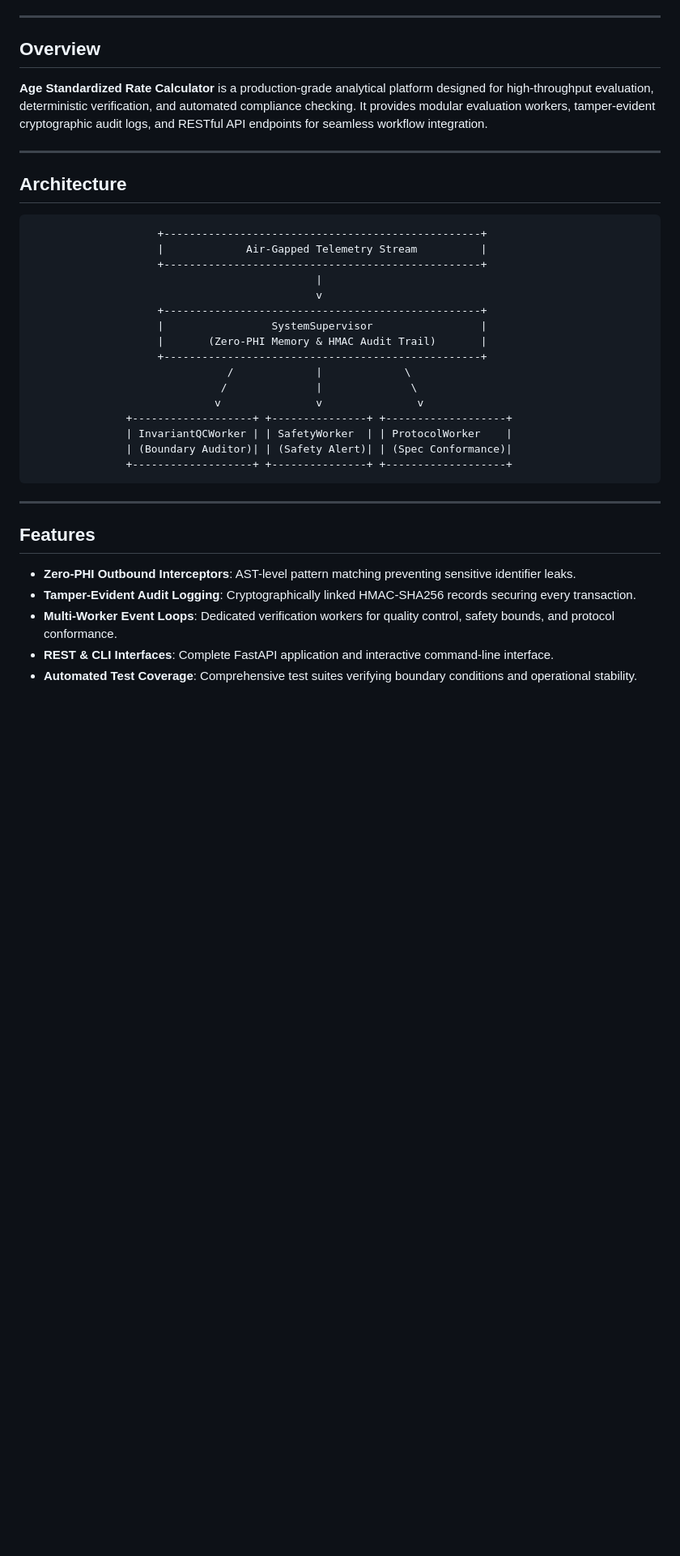
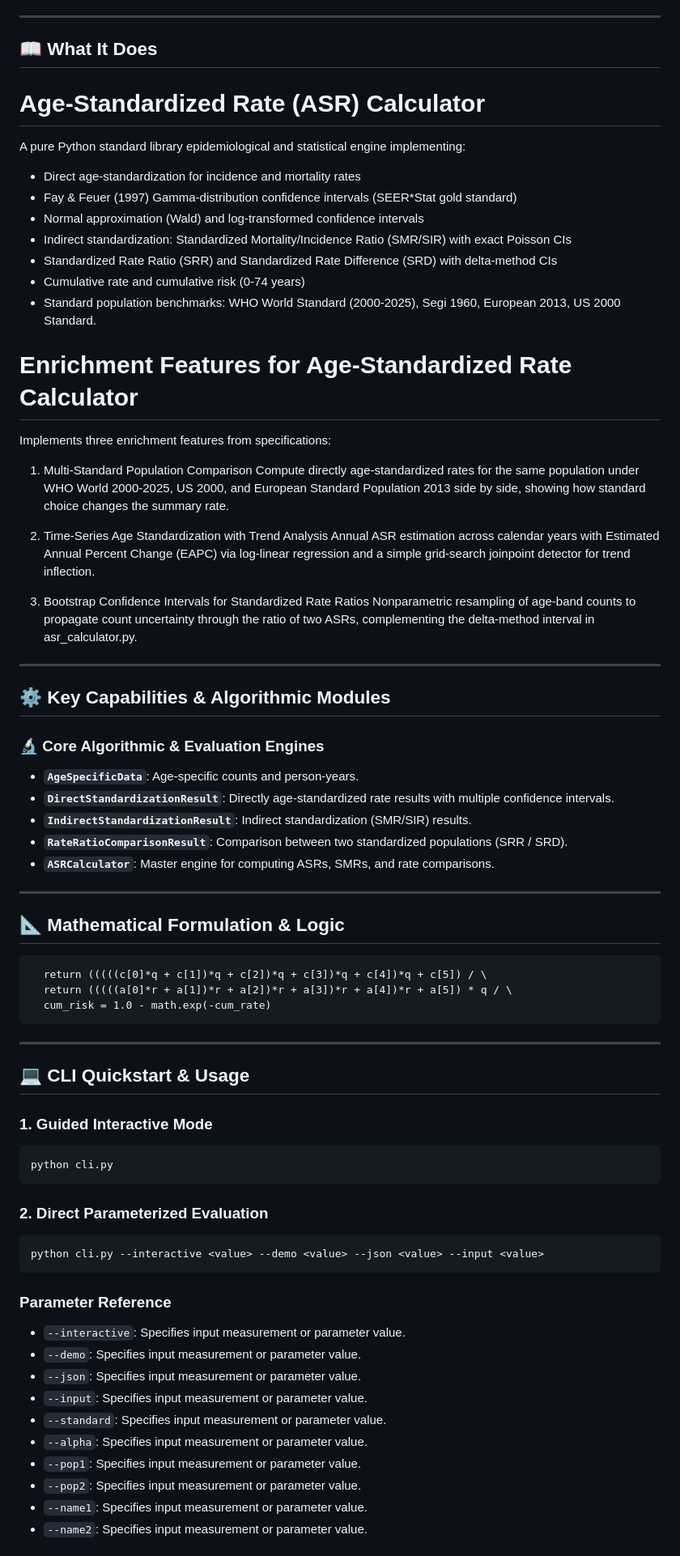
Before and after one commit to abusuraihsakhri/age-standardized-rate-calculator, a Markdown page: README.md, the part around one of its changes. Shown at 81% size. Rendered like a GitHub page; blank space fills up the shorter version.

Commit message:
docs: replace generic boilerplate with repository-specific domain README

````diff
--- a/README.md
+++ b/README.md
@@ -15,39 +16,84 @@
 
 ---
 
-## Overview
+## 📖 What It Does
 
-**Age Standardized Rate Calculator** is a production-grade analytical platform designed for high-throughput evaluation, deterministic verification, and automated compliance checking. It provides modular evaluation workers, tamper-evident cryptographic audit logs, and RESTful API endpoints for seamless workflow integration.
+Age-Standardized Rate (ASR) Calculator
+======================================
+A pure Python standard library epidemiological and statistical engine implementing:
+- Direct age-standardization for incidence and mortality rates
+- Fay & Feuer (1997) Gamma-distribution confidence intervals (SEER*Stat gold standard)
+- Normal approximation (Wald) and log-transformed confidence intervals
+- Indirect standardization: Standardized Mortality/Incidence Ratio (SMR/SIR) with exact Poisson CIs
+- Standardized Rate Ratio (SRR) and Standardized Rate Difference (SRD) with delta-method CIs
+- Cumulative rate and cumulative risk (0-74 years)
+- Standard population benchmarks: WHO World Standard (2000-2025), Segi 1960, European 2013, US 2000 Standard.
+
+Enrichment Features for Age-Standardized Rate Calculator
+========================================================
+
+Implements three enrichment features from specifications:
+
+1. Multi-Standard Population Comparison
+   Compute directly age-standardized rates for the same population under
+   WHO World 2000-2025, US 2000, and European Standard Population 2013
+   side by side, showing how standard choice changes the summary rate.
+
+2. Time-Series Age Standardization with Trend Analysis
+   Annual ASR estimation across calendar years with Estimated Annual
+   Percent Change (EAPC) via log-linear regression and a simple grid-search
+   joinpoint detector for trend inflection.
+
+3. Bootstrap Confidence Intervals for Standardized Rate Ratios
+   Nonparametric resampling of age-band counts to propagate count
+   uncertainty through the ratio of two ASRs, complementing the
+   delta-method interval in asr_calculator.py.
 
 ---
 
-## Architecture
+## ⚙️ Key Capabilities & Algorithmic Modules
 
-```
-                    +--------------------------------------------------+
-                    |             Air-Gapped Telemetry Stream          |
-                    +--------------------------------------------------+
-                                             |
-                                             v
-                    +--------------------------------------------------+
-                    |                 SystemSupervisor                 |
-                    |       (Zero-PHI Memory & HMAC Audit Trail)       |
-                    +--------------------------------------------------+
-                               /             |             \
-                              /              |              \
-                             v               v               v
-               +-------------------+ +---------------+ +-------------------+
-               | InvariantQCWorker | | SafetyWorker  | | ProtocolWorker    |
-               | (Boundary Auditor)| | (Safety Alert)| | (Spec Conformance)|
-               +-------------------+ +---------------+ +-------------------+
+### 🔬 Core Algorithmic & Evaluation Engines
+
+- **`AgeSpecificData`**: Age-specific counts and person-years.
+- **`DirectStandardizationResult`**: Directly age-standardized rate results with multiple confidence intervals.
+- **`IndirectStandardizationResult`**: Indirect standardization (SMR/SIR) results.
+- **`RateRatioComparisonResult`**: Comparison between two standardized populations (SRR / SRD).
+- **`ASRCalculator`**: Master engine for computing ASRs, SMRs, and rate comparisons.
+
+---
+
+## 📐 Mathematical Formulation & Logic
+
+```text
+  return (((((c[0]*q + c[1])*q + c[2])*q + c[3])*q + c[4])*q + c[5]) / \
+  return (((((a[0]*r + a[1])*r + a[2])*r + a[3])*r + a[4])*r + a[5]) * q / \
+  cum_risk = 1.0 - math.exp(-cum_rate)
 ```
 
 ---
 
-## Features
+## 💻 CLI Quickstart & Usage
 
-* **Zero-PHI Outbound Interceptors**: AST-level pattern matching preventing sensitive identifier leaks.
-* **Tamper-Evident Audit Logging**: Cryptographically linked HMAC-SHA256 records securing every transaction.
-* **Multi-Worker Event Loops**: Dedicated verification workers for quality control, safety bounds, and protocol conformance.
-* **REST & CLI Interfaces**: Complete FastAPI application and interactive command-line interface.
-* **Automated Test Coverage**: Comprehensive test suites verifying boundary conditions and operational stability.
+### 1. Guided Interactive Mode
+```bash
+python cli.py
+```
+
+### 2. Direct Parameterized Evaluation
+```bash
+python cli.py --interactive <value> --demo <value> --json <value> --input <value>
+```
+
+### Parameter Reference
+- `--interactive`: Specifies input measurement or parameter value.
+- `--demo`: Specifies input measurement or parameter value.
+- `--json`: Specifies input measurement or parameter value.
+- `--input`: Specifies input measurement or parameter value.
+- `--standard`: Specifies input measurement or parameter value.
+- `--alpha`: Specifies input measurement or parameter value.
+- `--pop1`: Specifies input measurement or parameter value.
+- `--pop2`: Specifies input measurement or parameter value.
+- `--name1`: Specifies input measurement or parameter value.
+- `--name2`: Specifies input measurement or parameter value.
+
````
Also changed, not shown: other parts of README.md (+34 -39 lines).
